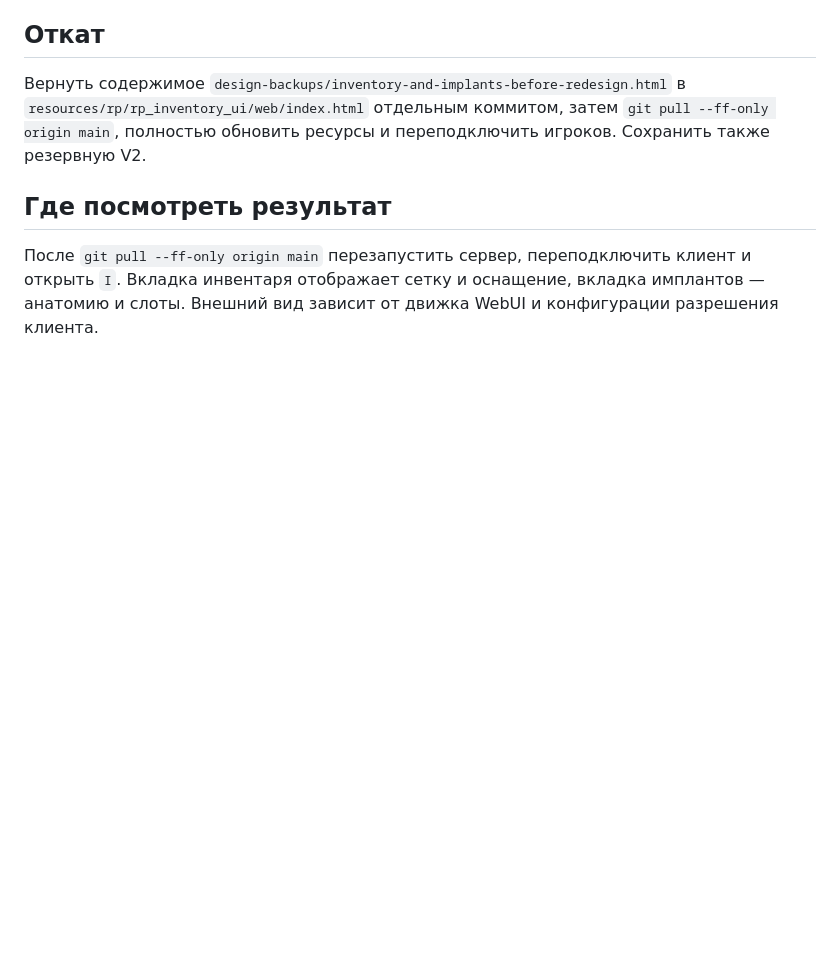
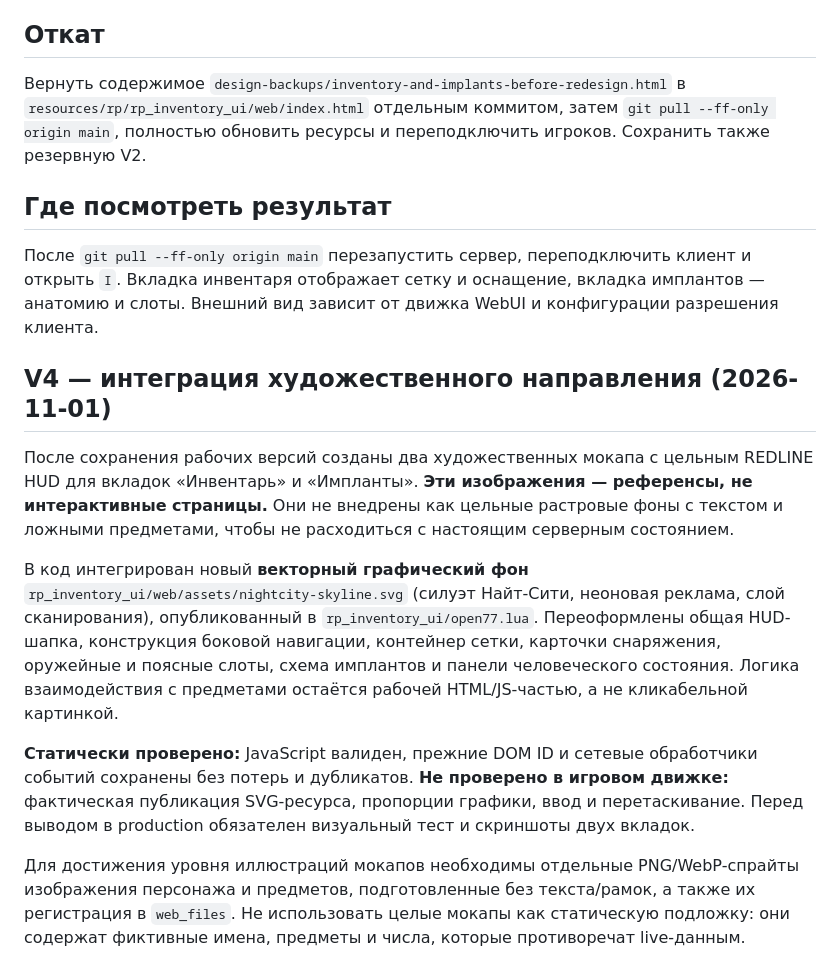
Before and after one commit to foozys/open77-rp, a Markdown page: UI-REDESIGN.md, the part around the change. Rendered like a GitHub page; blank space fills up the shorter version.

Commit message:
docs: record V4 art direction and live-data-safe SVG integration status

```diff
--- a/UI-REDESIGN.md
+++ b/UI-REDESIGN.md
@@ -36,3 +36,14 @@
 ## Где посмотреть результат
 
 После `git pull --ff-only origin main` перезапустить сервер, переподключить клиент и открыть `I`. Вкладка инвентаря отображает сетку и оснащение, вкладка имплантов — анатомию и слоты. Внешний вид зависит от движка WebUI и конфигурации разрешения клиента.
+
+
+## V4 — интеграция художественного направления (2026-11-01)
+
+После сохранения рабочих версий созданы два художественных мокапа с цельным REDLINE HUD для вкладок «Инвентарь» и «Импланты». **Эти изображения — референсы, не интерактивные страницы.** Они не внедрены как цельные растровые фоны с текстом и ложными предметами, чтобы не расходиться с настоящим серверным состоянием.
+
+В код интегрирован новый **векторный графический фон** `rp_inventory_ui/web/assets/nightcity-skyline.svg` (силуэт Найт-Сити, неоновая реклама, слой сканирования), опубликованный в `rp_inventory_ui/open77.lua`. Переоформлены общая HUD-шапка, конструкция боковой навигации, контейнер сетки, карточки снаряжения, оружейные и поясные слоты, схема имплантов и панели человеческого состояния. Логика взаимодействия с предметами остаётся рабочей HTML/JS-частью, а не кликабельной картинкой.
+
+**Статически проверено:** JavaScript валиден, прежние DOM ID и сетевые обработчики событий сохранены без потерь и дубликатов. **Не проверено в игровом движке:** фактическая публикация SVG-ресурса, пропорции графики, ввод и перетаскивание. Перед выводом в production обязателен визуальный тест и скриншоты двух вкладок.
+
+Для достижения уровня иллюстраций мокапов необходимы отдельные PNG/WebP-спрайты изображения персонажа и предметов, подготовленные без текста/рамок, а также их регистрация в `web_files`. Не использовать целые мокапы как статическую подложку: они содержат фиктивные имена, предметы и числа, которые противоречат live-данным.
```
